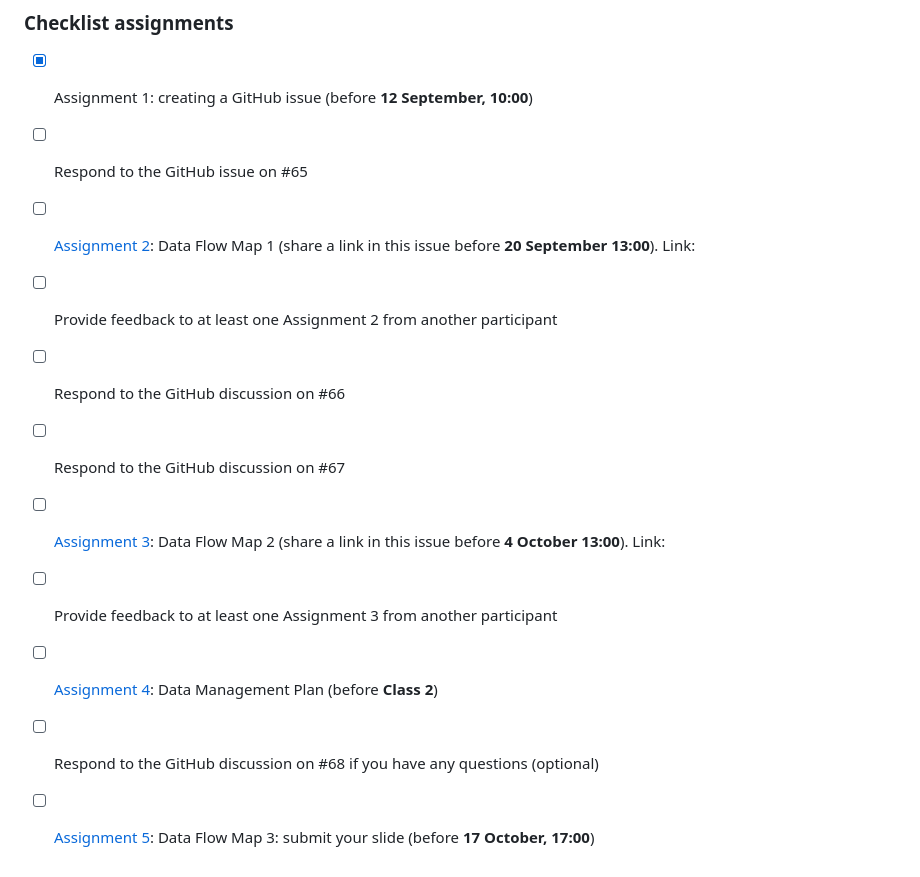
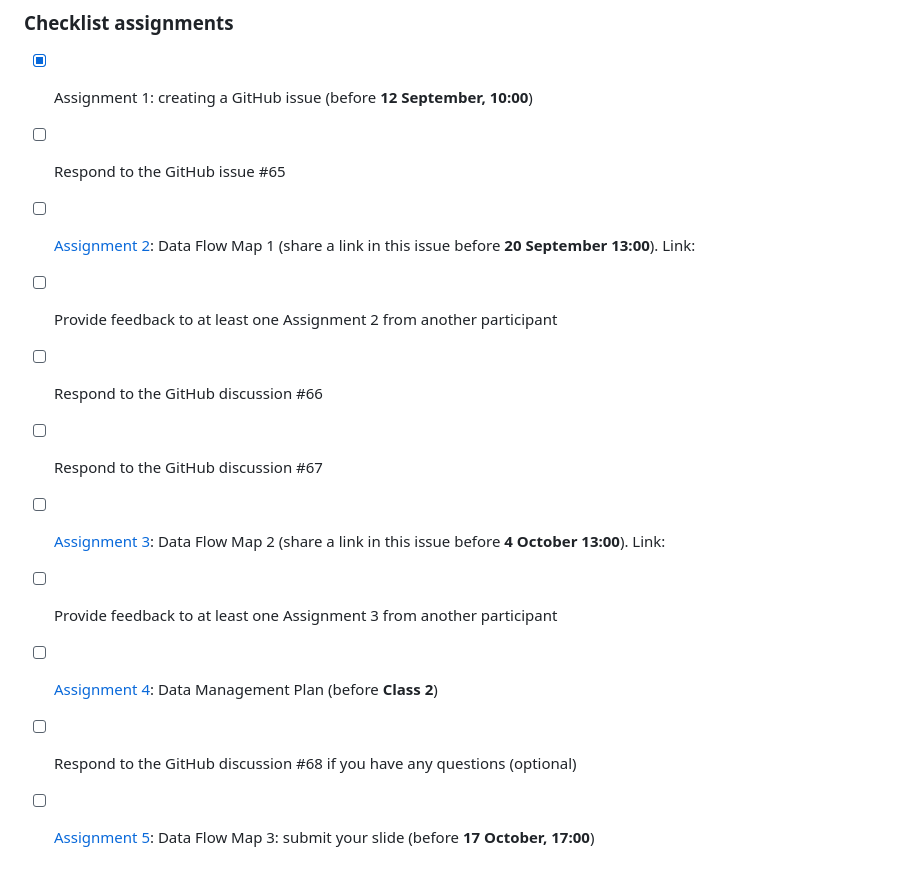
Before and after one commit to thefaylab/lab-manual, a Markdown page: .github/ISSUE_TEMPLATE/assignment-1-.md, the part around the change. Rendered like a GitHub page.

Commit message:
Update issue templates
grammar check

```diff
--- a/.github/ISSUE_TEMPLATE/assignment-1-.md
+++ b/.github/ISSUE_TEMPLATE/assignment-1-.md
@@ -36,13 +36,13 @@ assignees: ''
 ### Checklist assignments
 <!--Use the checklist below for yourself to check off your progress in this course.-->
 - [x] Assignment 1: creating a GitHub issue (before **12 September, 10:00**)
-- [ ] Respond to the GitHub issue on  #65
+- [ ] Respond to the GitHub issue #65
 - [ ] [Assignment 2](https://estherplomp.github.io/TNW-RDM-101/06-Assignment-Data-Flow-Map-1.html): Data Flow Map 1 (share a link in this issue before **20 September 13:00**). Link:
 - [ ] Provide feedback to at least one Assignment 2 from another participant
-- [ ] Respond to the GitHub discussion on #66
-- [ ] Respond to the GitHub discussion on #67
+- [ ] Respond to the GitHub discussion #66
+- [ ] Respond to the GitHub discussion #67
 - [ ] [Assignment 3](https://estherplomp.github.io/TNW-RDM-101/11-Assignment-Data-Flow-Map-2.html): Data Flow Map 2 (share a link in this issue before **4 October 13:00**). Link:
 - [ ] Provide feedback to at least one Assignment 3 from another participant
 - [ ] [Assignment 4](https://estherplomp.github.io/TNW-RDM-101/13-Assignment-DMP.html): Data Management Plan (before **Class 2**)
-- [ ] Respond to the GitHub discussion on #68 if you have any questions (optional)
+- [ ] Respond to the GitHub discussion #68 if you have any questions (optional)
 - [ ] [Assignment 5](https://estherplomp.github.io/TNW-RDM-101/14-Assignment-Data-Flow-Map-3.html): Data Flow Map 3: submit your slide (before **17 October, 17:00**)
```
